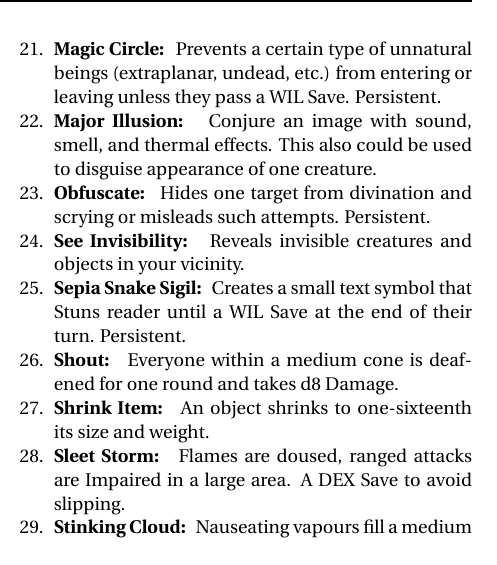
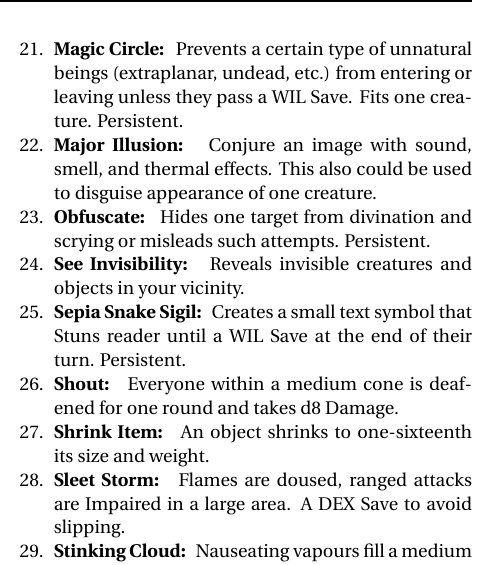
Before and after one commit to Vladar4/itdr, a LaTeX document (part4.tex): part of one column of page 5 of 7, cut so that both start at the same text. Compiled offline with pdfLaTeX.

Commit message:
part4: magic circle - fits one creature

```diff
--- a/part4.tex
+++ b/part4.tex
@@ -332,7 +332,7 @@ The Referee may provide Mystics with a list of Spells for their Tome or use the
 	\vfill
 	\break
 
-	\item \spell{Magic Circle} Prevents a certain type of unnatural beings (extraplanar, undead, etc.) from entering or leaving unless they pass a \save{WIL}. Persistent.
+	\item \spell{Magic Circle} Prevents a certain type of unnatural beings (extraplanar, undead, etc.) from entering or leaving unless they pass a \save{WIL}. Fits one creature. Persistent.
 	\item \spell{Major Illusion} Conjure an image with sound, smell, and thermal effects. This also could be used to disguise appearance of one creature.
 	\item \spell{Obfuscate} Hides one target from \mbox{divination} and scrying or misleads such attempts. \mbox{Persistent.}
 	\item \spell{See Invisibility} Reveals invisible creatures and objects in your vicinity.
```
